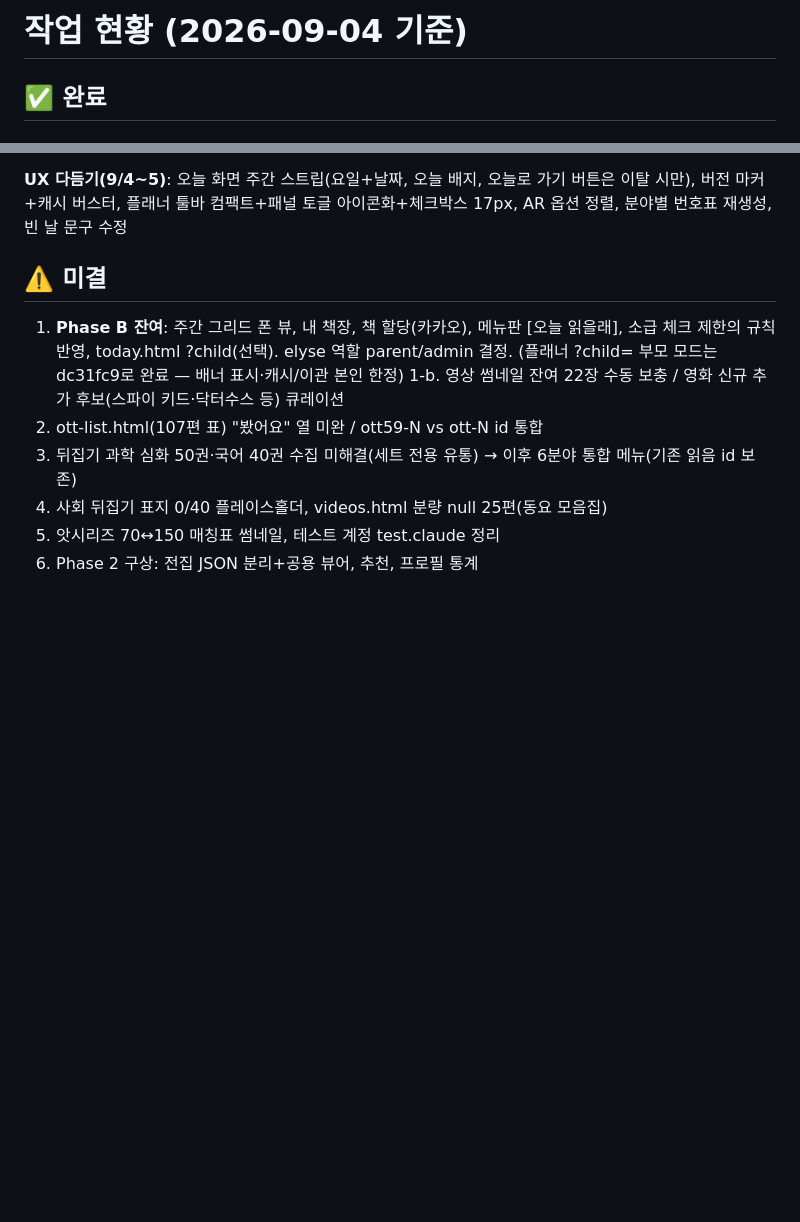
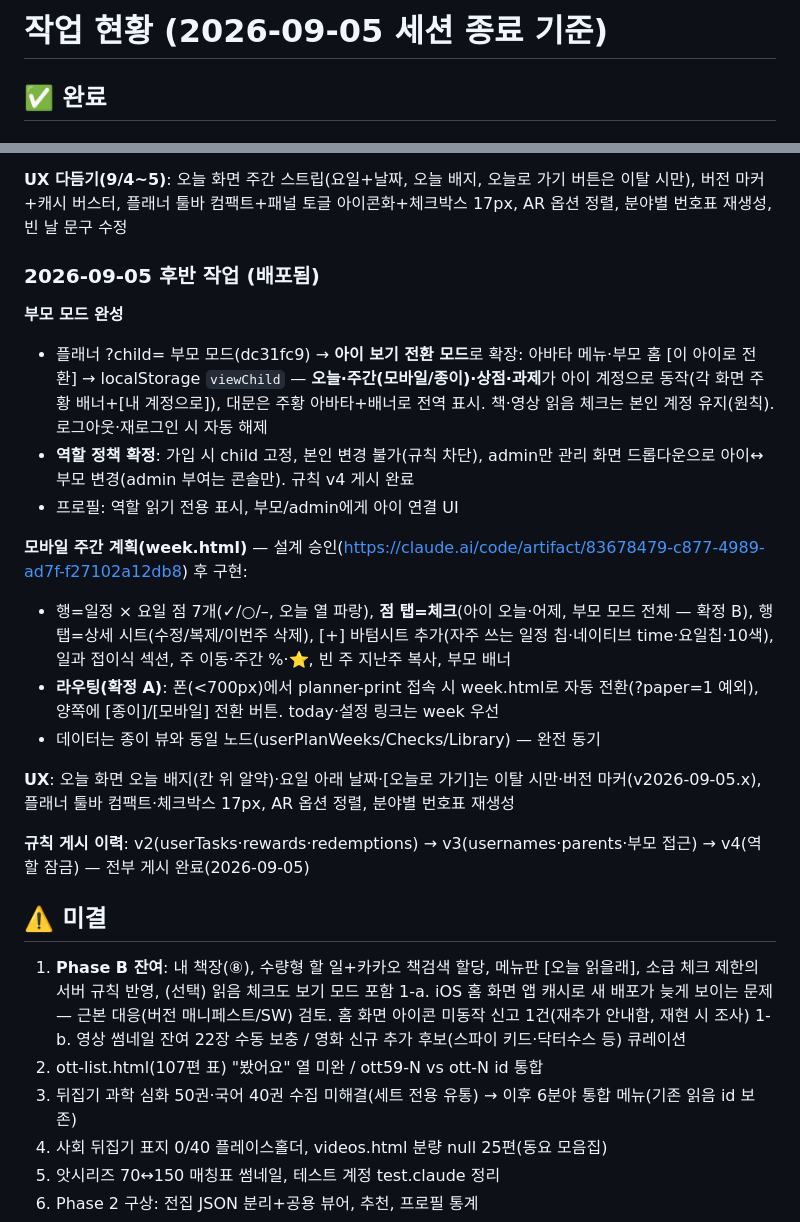
Before and after one commit to withcolours/halo-kids, a Markdown page: docs/STATUS.md, 2 parts joined by grey strips. Rendered like a GitHub page; blank space fills up the shorter version.

Commit message:
세션 마감 문서화: 부모 모드·역할 정책·모바일 주간(week.html)·게임화 완성 기록
Co-Authored-By: Claude Fable 5 <noreply@anthropic.com>

```diff
--- a/docs/STATUS.md
+++ b/docs/STATUS.md
@@ -1,4 +1,4 @@
-# 작업 현황 (2026-09-04 기준)
+# 작업 현황 (2026-09-05 세션 종료 기준)
 
 ## ✅ 완료
 ### Phase 1 (2026-08-29, 배포됨)
@@ -91,8 +91,24 @@ planner-print를 인쇄 도구에서 **본 플래너의 태블릿 "종이 뷰"**
 
 **UX 다듬기(9/4~5)**: 오늘 화면 주간 스트립(요일+날짜, 오늘 배지, 오늘로 가기 버튼은 이탈 시만), 버전 마커+캐시 버스터, 플래너 툴바 컴팩트+패널 토글 아이콘화+체크박스 17px, AR 옵션 정렬, 분야별 번호표 재생성, 빈 날 문구 수정
 
+### 2026-09-05 후반 작업 (배포됨)
+**부모 모드 완성**
+- 플래너 ?child= 부모 모드(dc31fc9) → **아이 보기 전환 모드**로 확장: 아바타 메뉴·부모 홈 [이 아이로 전환] → localStorage `viewChild` — **오늘·주간(모바일/종이)·상점·과제**가 아이 계정으로 동작(각 화면 주황 배너+[내 계정으로]), 대문은 주황 아바타+배너로 전역 표시. 책·영상 읽음 체크는 본인 계정 유지(원칙). 로그아웃·재로그인 시 자동 해제
+- **역할 정책 확정**: 가입 시 child 고정, 본인 변경 불가(규칙 차단), admin만 관리 화면 드롭다운으로 아이↔부모 변경(admin 부여는 콘솔만). 규칙 v4 게시 완료
+- 프로필: 역할 읽기 전용 표시, 부모/admin에게 아이 연결 UI
+
+**모바일 주간 계획(week.html)** — 설계 승인(https://claude.ai/code/artifact/83678479-c877-4989-ad7f-f27102a12db8) 후 구현:
+- 행=일정 × 요일 점 7개(✓/○/–, 오늘 열 파랑), **점 탭=체크**(아이 오늘·어제, 부모 모드 전체 — 확정 B), 행 탭=상세 시트(수정/복제/이번주 삭제), [+] 바텀시트 추가(자주 쓰는 일정 칩·네이티브 time·요일칩·10색), 일과 접이식 섹션, 주 이동·주간 %·⭐, 빈 주 지난주 복사, 부모 배너
+- **라우팅(확정 A)**: 폰(<700px)에서 planner-print 접속 시 week.html로 자동 전환(?paper=1 예외), 양쪽에 [종이]/[모바일] 전환 버튼. today·설정 링크는 week 우선
+- 데이터는 종이 뷰와 동일 노드(userPlanWeeks/Checks/Library) — 완전 동기
+
+**UX**: 오늘 화면 오늘 배지(칸 위 알약)·요일 아래 날짜·[오늘로 가기]는 이탈 시만·버전 마커(v2026-09-05.x), 플래너 툴바 컴팩트·체크박스 17px, AR 옵션 정렬, 분야별 번호표 재생성
+
+**규칙 게시 이력**: v2(userTasks·rewards·redemptions) → v3(usernames·parents·부모 접근) → v4(역할 잠금) — 전부 게시 완료(2026-09-05)
+
 ## ⚠️ 미결
-1. **Phase B 잔여**: 주간 그리드 폰 뷰, 내 책장, 책 할당(카카오), 메뉴판 [오늘 읽을래], 소급 체크 제한의 규칙 반영, today.html ?child(선택). elyse 역할 parent/admin 결정. (플래너 ?child= 부모 모드는 dc31fc9로 완료 — 배너 표시·캐시/이관 본인 한정)
+1. **Phase B 잔여**: 내 책장(⑧), 수량형 할 일+카카오 책검색 할당, 메뉴판 [오늘 읽을래], 소급 체크 제한의 서버 규칙 반영, (선택) 읽음 체크도 보기 모드 포함
+1-a. iOS 홈 화면 앱 캐시로 새 배포가 늦게 보이는 문제 — 근본 대응(버전 매니페스트/SW) 검토. 홈 화면 아이콘 미동작 신고 1건(재추가 안내함, 재현 시 조사)
 1-b. 영상 썸네일 잔여 22장 수동 보충 / 영화 신규 추가 후보(스파이 키드·닥터수스 등) 큐레이션
 2. ott-list.html(107편 표) "봤어요" 열 미완 / ott59-N vs ott-N id 통합
 3. 뒤집기 과학 심화 50권·국어 40권 수집 미해결(세트 전용 유통) → 이후 6분야 통합 메뉴(기존 읽음 id 보존)
```
Also changed, not shown: CLAUDE.md (+4 -2 lines).
